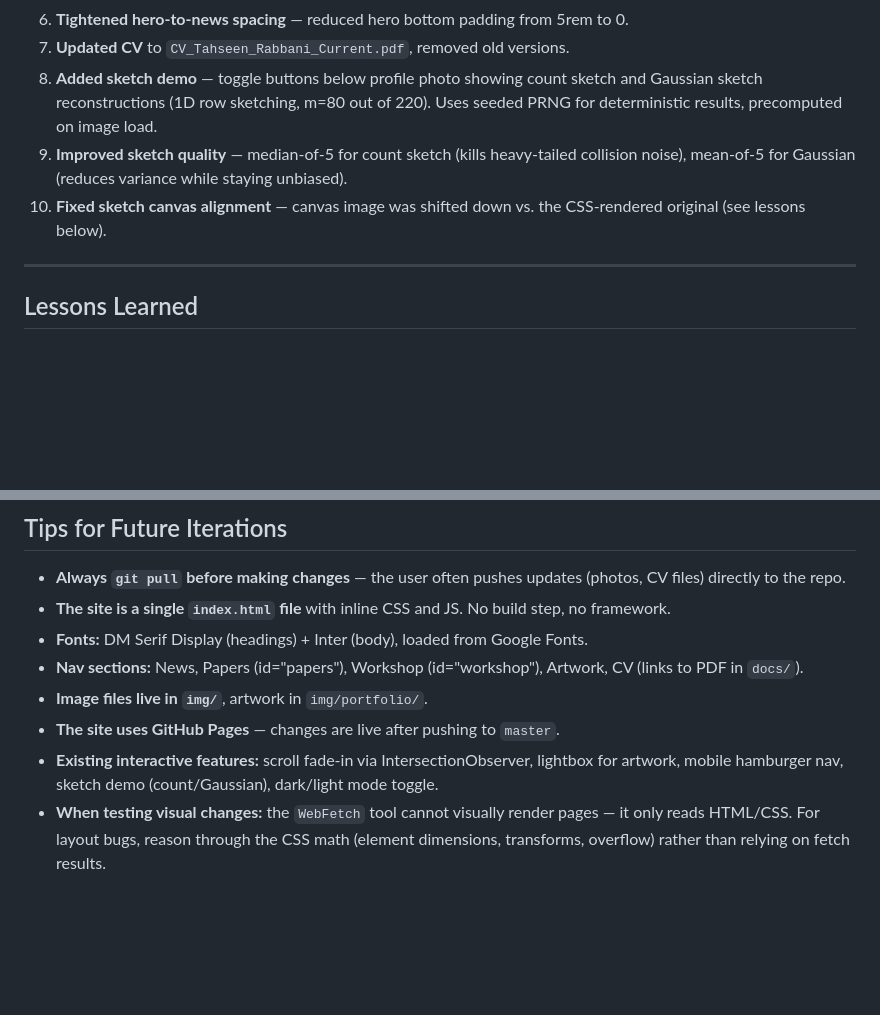
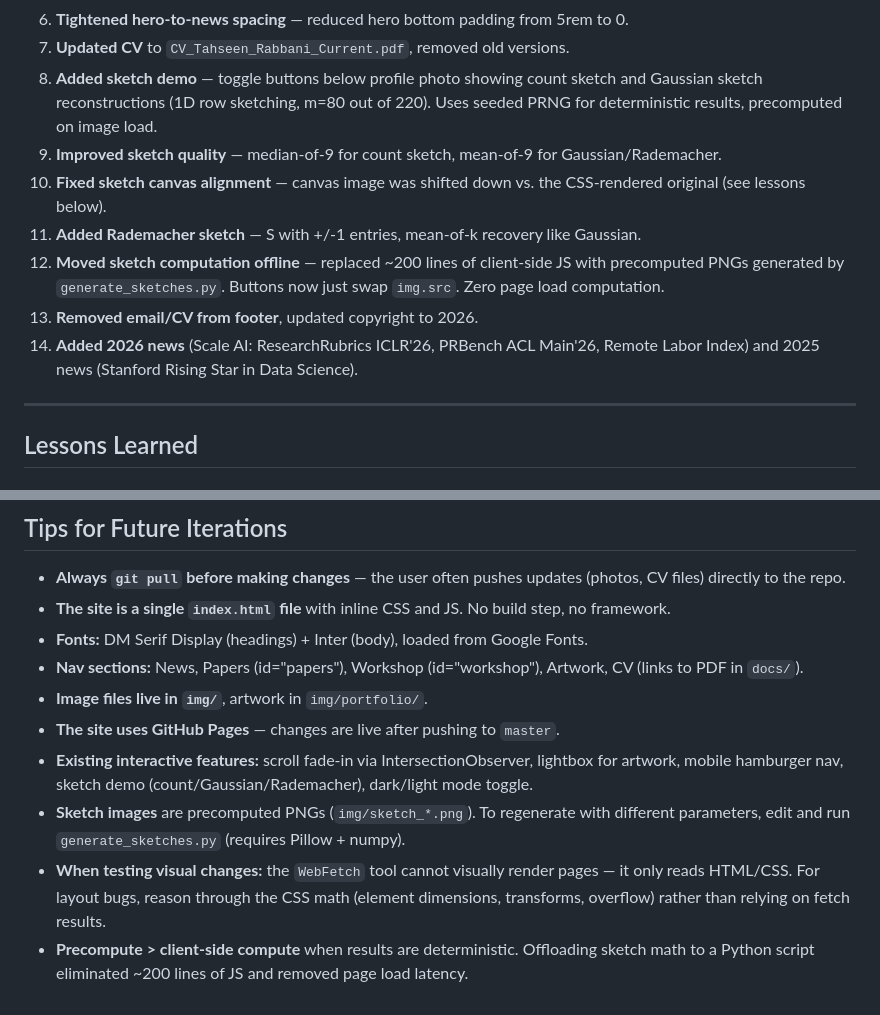
Before and after one commit to twr7bm/twr7bm.github.io, a Markdown page: skills.md, 2 parts joined by grey strips. Rendered like a GitHub page; blank space fills up the shorter version.

Commit message:
Update skills.md with latest changes and lessons
Co-Authored-By: Claude Opus 4.6 (1M context) <noreply@anthropic.com>

```diff
--- a/skills.md
+++ b/skills.md
@@ -12,8 +12,12 @@
 6. **Tightened hero-to-news spacing** — reduced hero bottom padding from 5rem to 0.
 7. **Updated CV** to `CV_Tahseen_Rabbani_Current.pdf`, removed old versions.
 8. **Added sketch demo** — toggle buttons below profile photo showing count sketch and Gaussian sketch reconstructions (1D row sketching, m=80 out of 220). Uses seeded PRNG for deterministic results, precomputed on image load.
-9. **Improved sketch quality** — median-of-5 for count sketch (kills heavy-tailed collision noise), mean-of-5 for Gaussian (reduces variance while staying unbiased).
+9. **Improved sketch quality** — median-of-9 for count sketch, mean-of-9 for Gaussian/Rademacher.
 10. **Fixed sketch canvas alignment** — canvas image was shifted down vs. the CSS-rendered original (see lessons below).
+11. **Added Rademacher sketch** — S with +/-1 entries, mean-of-k recovery like Gaussian.
+12. **Moved sketch computation offline** — replaced ~200 lines of client-side JS with precomputed PNGs generated by `generate_sketches.py`. Buttons now just swap `img.src`. Zero page load computation.
+13. **Removed email/CV from footer**, updated copyright to 2026.
+14. **Added 2026 news** (Scale AI: ResearchRubrics ICLR'26, PRBench ACL Main'26, Remote Labor Index) and 2025 news (Stanford Rising Star in Data Science).
 
 ---
 
@@ -55,5 +59,7 @@
 - **Nav sections:** News, Papers (id="papers"), Workshop (id="workshop"), Artwork, CV (links to PDF in `docs/`).
 - **Image files live in `img/`**, artwork in `img/portfolio/`.
 - **The site uses GitHub Pages** — changes are live after pushing to `master`.
-- **Existing interactive features:** scroll fade-in via IntersectionObserver, lightbox for artwork, mobile hamburger nav, sketch demo (count/Gaussian), dark/light mode toggle.
+- **Existing interactive features:** scroll fade-in via IntersectionObserver, lightbox for artwork, mobile hamburger nav, sketch demo (count/Gaussian/Rademacher), dark/light mode toggle.
+- **Sketch images** are precomputed PNGs (`img/sketch_*.png`). To regenerate with different parameters, edit and run `generate_sketches.py` (requires Pillow + numpy).
 - **When testing visual changes:** the `WebFetch` tool cannot visually render pages — it only reads HTML/CSS. For layout bugs, reason through the CSS math (element dimensions, transforms, overflow) rather than relying on fetch results.
+- **Precompute > client-side compute** when results are deterministic. Offloading sketch math to a Python script eliminated ~200 lines of JS and removed page load latency.
```
